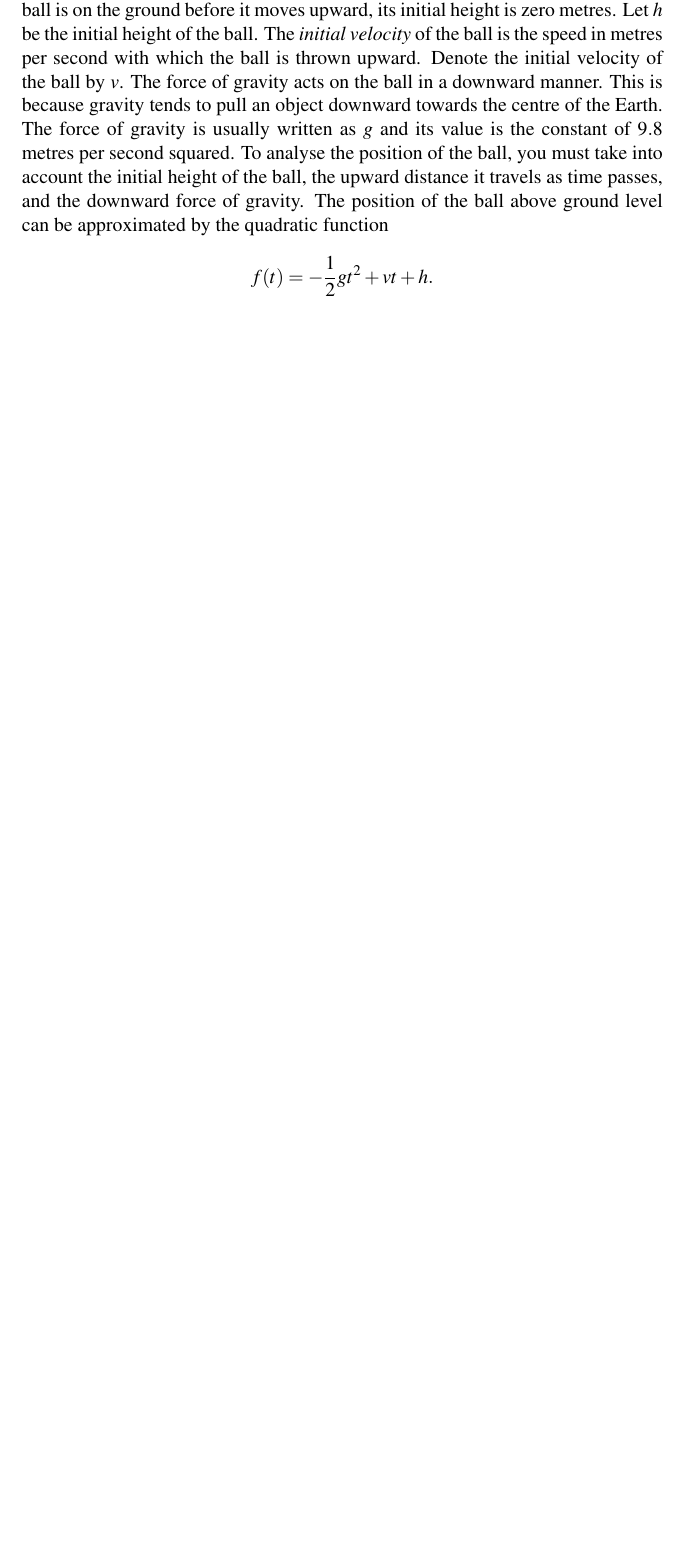
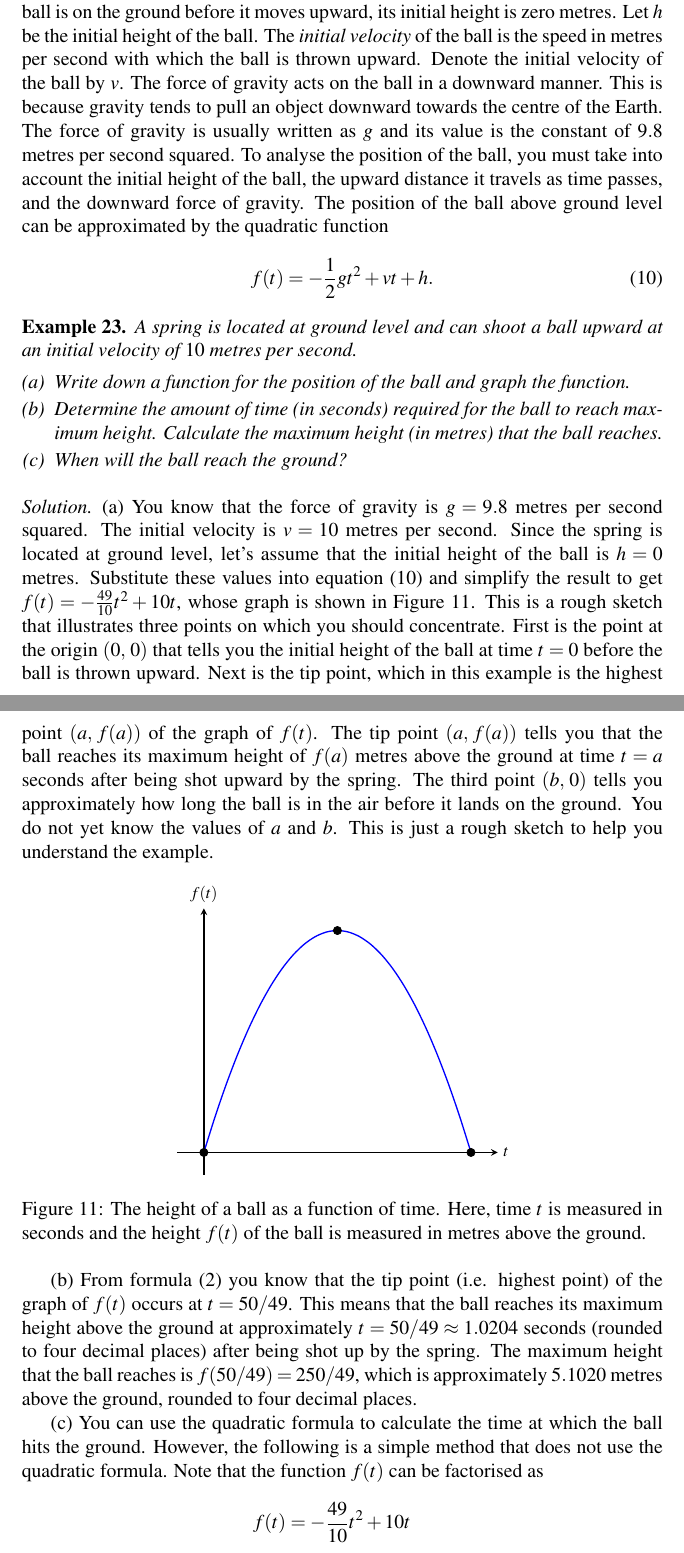
Before and after one commit to mvngu/hsnote, a LaTeX document (07_quadratic.tex): part of page 12 of 13 before the commit and two parts of pages 12 and 13 of 14 after it, the two joined at a grey line, cut so that both start at the same text, the shorter picture padded with empty space. Compiled offline with pdfLaTeX.

Commit message:
An example and its solution.

```diff
--- a/07_quadratic.tex
+++ b/07_quadratic.tex
@@ -1685,9 +1685,87 @@ you must take into account the initial height of the ball, the upward
 distance it travels as time passes, and the downward force of gravity.
 The position of the ball above ground level can be approximated by the
 quadratic function
-\[
+%%
+\begin{equation}
+\label{eqn:position_of_object_under_free_fall}
 f(t)
 =
 -\frac{1}{2} gt^2 + vt + h.
-\]
-
+\end{equation}
+
+\begin{example}
+A spring is located at ground level and can shoot a ball upward at an
+initial velocity of $10$ metres per second.
+%%
+\begin{packedenum}
+\item\label{ex:spring_ball_graph}
+  Write down a function for the position of the ball and graph the
+  function.
+
+\item\label{ex:spring_ball_time_to_maximum_height}
+  Determine the amount of time~(in seconds) required for the ball to
+  reach maximum height.  Calculate the maximum height~(in metres) that
+  the ball reaches.
+
+\item\label{ex:spring_ball_time_hit_ground}
+  When will the ball reach the ground?
+\end{packedenum}
+\end{example}
+
+\begin{solution}
+\solutionpart{ex:spring_ball_graph}
+You know that the force of gravity is $g = 9.8$ metres per second
+squared.  The initial velocity is $v = 10$ metres per second.  Since
+the spring is located at ground level, let's assume that the initial
+height of the ball is $h = 0$ metres.  Substitute these values into
+\Equation{eqn:position_of_object_under_free_fall} and simplify the
+result to get $f(t) = -\frac{49}{10}t^2 + 10t$, whose graph is shown
+in \Figure{fig:spring_ball_graph}.  This is a rough sketch that
+illustrates three points on which you should concentrate.  First is
+the point at the origin $\tuple{0}{0}$ that tells you the initial
+height of the ball at time $t = 0$ before the ball is thrown upward.
+Next is the tip point, which in this example is the highest point
+$\tuple{a}{f(a)}$ of the graph of $f(t)$.  The tip point
+$\tuple{a}{f(a)}$ tells you that the ball reaches its maximum height
+of $f(a)$ metres above the ground at time $t = a$ seconds after being
+shot upward by the spring.  The third point $\tuple{b}{0}$ tells you
+approximately how long the ball is in the air before it lands on the
+ground.  You do not yet know the values of $a$ and $b$.  This is just
+a rough sketch to help you understand the example.
+
+\begin{figure}[!htbp]
+\centering
+\includegraphics[scale=1]{image/07/spring-ball.pdf}
+\caption{%%
+  The height of a ball as a function of time.  Here, time $t$ is
+  measured in seconds and the height $f(t)$ of the ball is measured in
+  metres above the ground.
+}
+\label{fig:spring_ball_graph}
+\end{figure}
+
+\solutionpart{ex:spring_ball_time_to_maximum_height}
+From \Formula{eqn:parabola_tip_x_coordinate} you know that the tip
+point~(i.e. highest point) of the graph of $f(t)$ occurs at
+$t = 50/49$.  This means that the ball reaches its maximum height
+above the ground at approximately $t = 50/49 \approx 1.0204$
+seconds~(rounded to four decimal places) after being shot up by the
+spring.  The maximum height that the ball reaches is
+$f(50 / 49) = 250 / 49$, which is approximately $5.1020$ metres above
+the ground, rounded to four decimal places.
+
+\solutionpart{ex:spring_ball_time_hit_ground}
+You can use the quadratic formula to calculate the time at which the
+ball hits the ground.  However, the following is a simple method that
+does not use the quadratic formula.  Note that the function $f(t)$ can
+be factorised as
+%%
+\begin{align*}
+f(t)
+&=
+-\frac{49}{10} t^2 + 10t \\[4pt]
+&=
+\parenthesis*{-\frac{49}{10} t + 10} t \\[4pt]
+&=
+\parenthesis*{10 - \frac{49}{10} t} t.
+\end{align*}
@@ -1694,3 +1793,4 @@ f(t)
+\end{solution}
 
 
 %%%%%%%%%%%%%%%%%%%%%%%%%%%%%%%%%%%%%%%%%%%%%%%%%%%%%%%%%%%%%%%%%%%%%%%%%%%
```
Also changed, not shown: image/07/spring-ball.tex (added, +68 -0 lines), image/07/spring-ball.pdf (added), 07_quadratic.tex (21 more changed lines).
